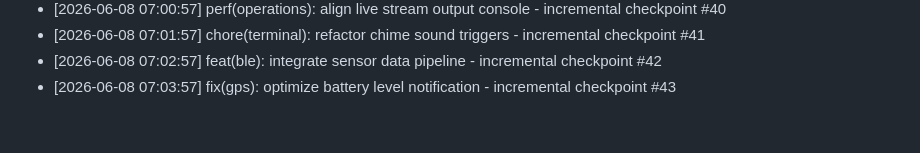
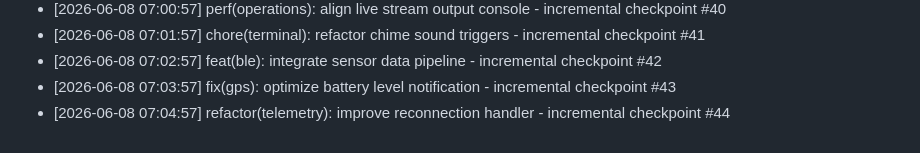
Before and after one commit to Jxvz01/RideSafe, a Markdown page: DEV_LOG.md, the part around the change. Rendered like a GitHub page.

Commit message:
refactor(telemetry): improve reconnection handler - incremental checkpoint #44

```diff
--- a/DEV_LOG.md
+++ b/DEV_LOG.md
@@ -814,3 +814,4 @@
 * [2026-06-08 07:01:57] chore(terminal): refactor chime sound triggers - incremental checkpoint #41
 * [2026-06-08 07:02:57] feat(ble): integrate sensor data pipeline - incremental checkpoint #42
 * [2026-06-08 07:03:57] fix(gps): optimize battery level notification - incremental checkpoint #43
+* [2026-06-08 07:04:57] refactor(telemetry): improve reconnection handler - incremental checkpoint #44
```
